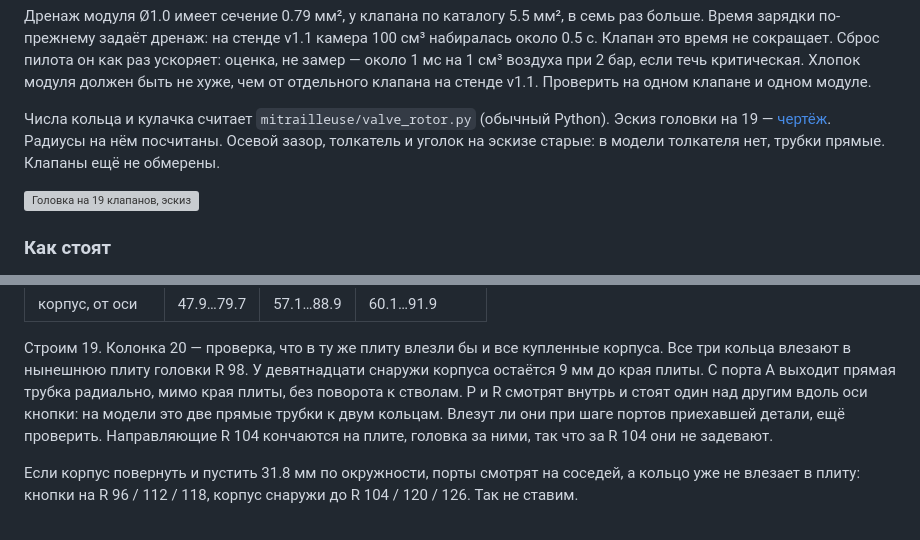
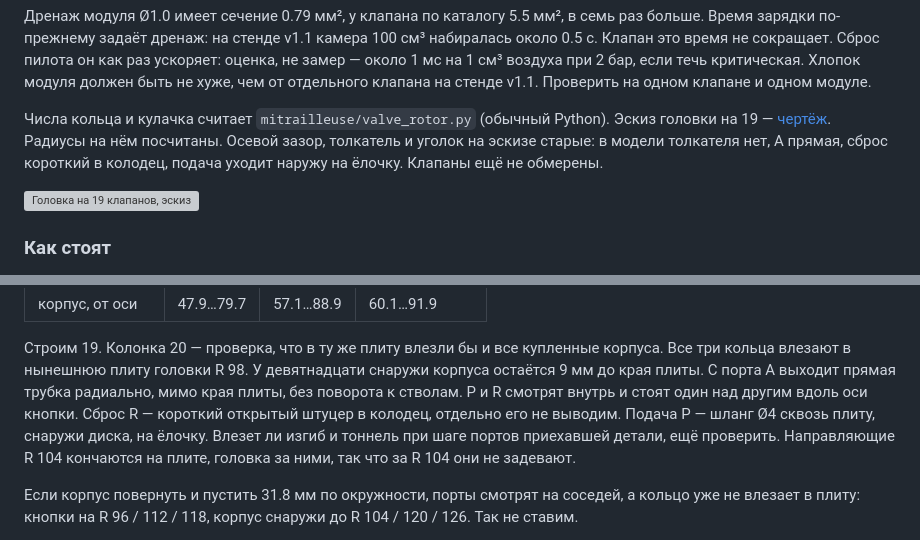
Before and after one commit to DurandalCode/ratling, a Markdown page: docs/rotor.md, 2 parts joined by grey strips. GitHub-like rendering; grey boxes are pictures that could not be loaded.

```diff
--- a/docs/rotor.md
+++ b/docs/rotor.md
@@ -45,7 +45,8 @@
 
 Числа кольца и кулачка считает `mitrailleuse/valve_rotor.py` (обычный Python). Эскиз головки
 на 19 — [чертёж](img/valve_rotor.svg). Радиусы на нём посчитаны. Осевой зазор, толкатель и
-уголок на эскизе старые: в модели толкателя нет, трубки прямые. Клапаны ещё не обмерены.
+уголок на эскизе старые: в модели толкателя нет, A прямая, сброс короткий в колодец, подача
+уходит наружу на ёлочку. Клапаны ещё не обмерены.
 
 ![Головка на 19 клапанов, эскиз](img/valve_rotor.svg)
 
@@ -69,8 +70,9 @@
 Строим 19. Колонка 20 — проверка, что в ту же плиту влезли бы и все купленные корпуса. Все три
 кольца влезают в нынешнюю плиту головки R 98. У девятнадцати снаружи корпуса остаётся 9 мм
 до края плиты. С порта A выходит прямая трубка радиально, мимо края плиты, без поворота к
-стволам. P и R смотрят внутрь и стоят один над другим вдоль оси кнопки: на модели это две
-прямые трубки к двум кольцам. Влезут ли они при шаге портов приехавшей детали, ещё проверить.
+стволам. P и R смотрят внутрь и стоят один над другим вдоль оси кнопки. Сброс R — короткий
+открытый штуцер в колодец, отдельно его не выводим. Подача P — шланг Ø4 сквозь плиту, снаружи
+диска, на ёлочку. Влезет ли изгиб и тоннель при шаге портов приехавшей детали, ещё проверить.
 Направляющие R 104 кончаются на плите,
 головка за ними, так что за R 104 они не задевают.
 
```
Also changed, not shown: other parts of docs/rotor.md (+17 -16 lines), docs/human-todo.md (+4 -2 lines), docs/status.md (+1 -1 lines), docs/img/valve_head_barb_explode.png (added), docs/img/valve_head_barb_ghost.png (added), 1 other file.
